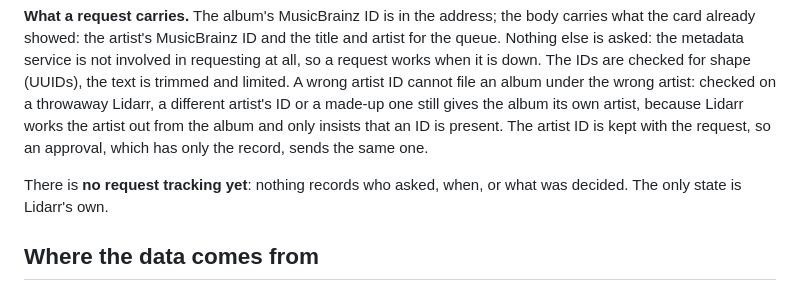
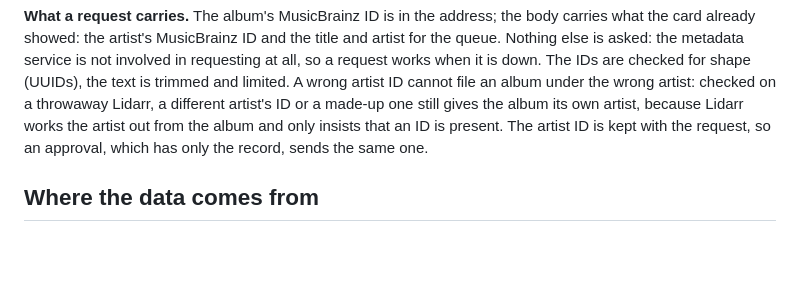
Before and after one commit to Miista/albumarr, a Markdown page: README.md, the part around the change. Drawn GitHub-style; blank space fills up the shorter version.

Commit message:
Remove the stale 'no request tracking yet' paragraph

```diff
--- a/README.md
+++ b/README.md
@@ -141,9 +141,6 @@ the wrong artist: checked on a throwaway Lidarr, a different artist's ID or a ma
 one still gives the album its own artist, because Lidarr works the artist out from the
 album and only insists that an ID is present. The artist ID is kept with the request,
 so an approval, which has only the record, sends the same one.
-
-There is **no request tracking yet**: nothing records who asked, when, or what
-was decided. The only state is Lidarr's own.
 
 ## Where the data comes from
 
```
